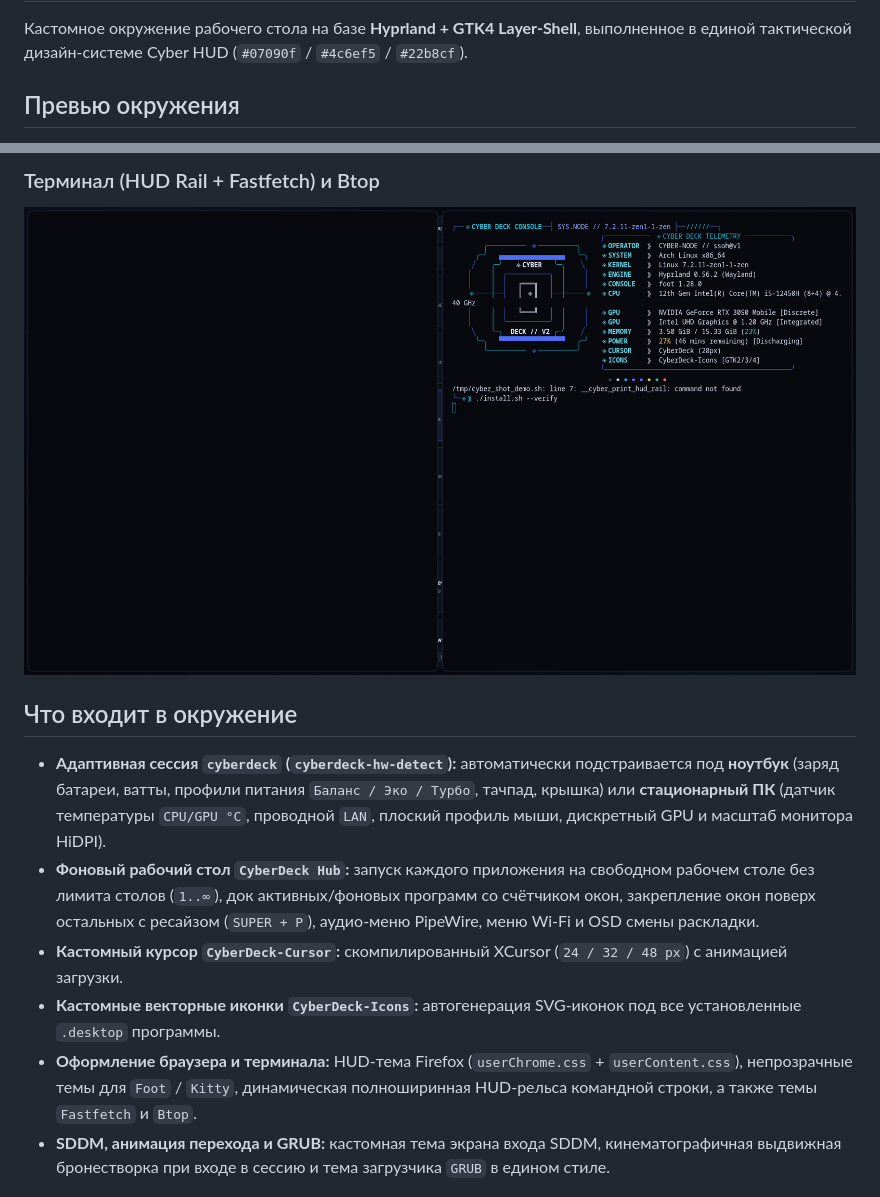
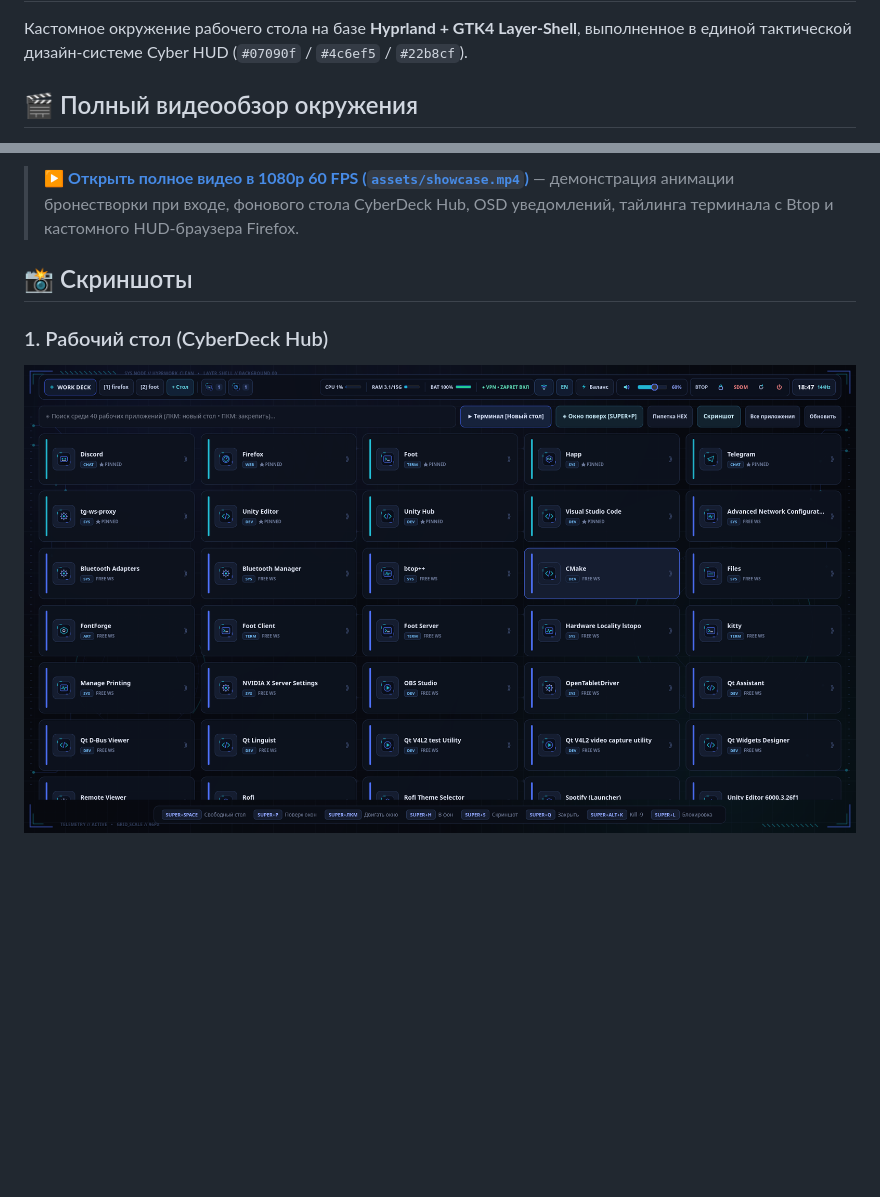
Before and after one commit to ssOh-v1/CyberDeck, a Markdown page: README.md, 2 parts joined by grey strips. Drawn GitHub-style; pictures changed too: assets/screenshots/01_desktop.png (added), assets/screenshots/terminal_btop.png (deleted); blank space fills up the shorter version.

Commit message:
docs & theme: add heavy HUD Firefox theme, full video showcase, and 3 separate screenshots

```diff
--- a/README.md
+++ b/README.md
@@ -2,5 +2,5 @@
 
 Кастомное окружение рабочего стола на базе **Hyprland + GTK4 Layer-Shell**, выполненное в единой тактической дизайн-системе Cyber HUD (`#07090f` / `#4c6ef5` / `#22b8cf`).
 
-## Превью окружения
+## 🎬 Полный видеообзор окружения
 
@@ -9,13 +8,8 @@
 
-### Терминал (HUD Rail + Fastfetch) и Btop
-![CyberDeck Terminal & Btop](assets/screenshots/terminal_btop.png)
+> ▶ **[Открыть полное видео в 1080p 60 FPS (`assets/showcase.mp4`)](assets/showcase.mp4)** — демонстрация анимации бронестворки при входе, фонового стола CyberDeck Hub, OSD уведомлений, тайлинга терминала с Btop и кастомного HUD-браузера Firefox.
 
-## Что входит в окружение
+## 📸 Скриншоты
 
-- **Адаптивная сессия `cyberdeck` (`cyberdeck-hw-detect`):** автоматически подстраивается под **ноутбук** (заряд батареи, ватты, профили питания `Баланс / Эко / Турбо`, тачпад, крышка) или **стационарный ПК** (датчик температуры `CPU/GPU °C`, проводной `LAN`, плоский профиль мыши, дискретный GPU и масштаб монитора HiDPI).
-- **Фоновый рабочий стол `CyberDeck Hub`:** запуск каждого приложения на свободном рабочем столе без лимита столов (`1..∞`), док активных/фоновых программ со счётчиком окон, закрепление окон поверх остальных с ресайзом (`SUPER + P`), аудио-меню PipeWire, меню Wi-Fi и OSD смены раскладки.
-- **Кастомный курсор `CyberDeck-Cursor`:** скомпилированный XCursor (`24 / 32 / 48 px`) с анимацией загрузки.
-- **Кастомные векторные иконки `CyberDeck-Icons`:** автогенерация SVG-иконок под все установленные `.desktop` программы.
-- **Оформление браузера и терминала:** HUD-тема Firefox (`userChrome.css` + `userContent.css`), непрозрачные темы для `Foot` / `Kitty`, динамическая полноширинная HUD-рельса командной строки, а также темы `Fastfetch` и `Btop`.
-- **SDDM, анимация перехода и GRUB:** кастомная тема экрана входа SDDM, кинематографичная выдвижная бронестворка при входе в сессию и тема загрузчика `GRUB` в едином стиле.
+### 1. Рабочий стол (CyberDeck Hub)
+![Рабочий стол CyberDeck](assets/screenshots/01_desktop.png)
 
```
Also changed, not shown: other parts of README.md (+16 -3 lines), assets/screenshots/02_terminal.png (added), assets/screenshots/03_btop.png (added), assets/screenshots/desktop_hub.png (deleted), 3 other files.
